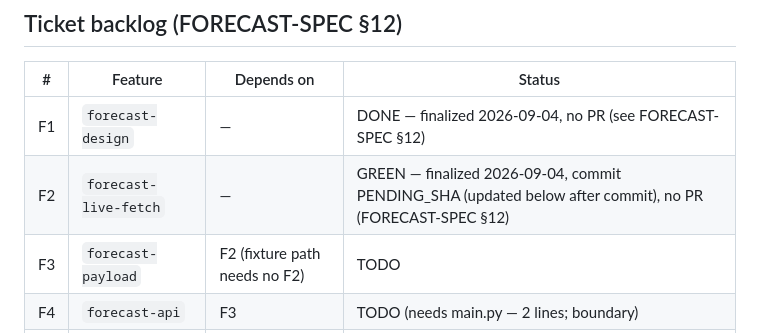
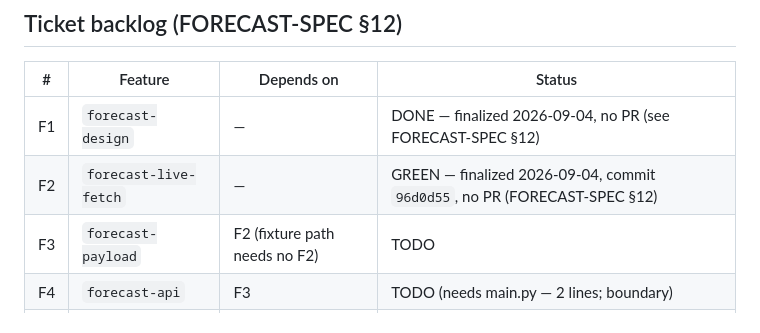
Before and after one commit to sgupta604/bhar, a Markdown page: .claude/pipeline/STATUS.md, the part around the change. Rendered like a GitHub page.

Commit message:
docs(pipeline): record F2 commit SHA in STATUS.md
Co-Authored-By: Claude Opus 5 (1M context) <noreply@anthropic.com>
Claude-Session: https://claude.ai/code/session_01GpUAoFyAze319rVX2VtvvS

```diff
--- a/.claude/pipeline/STATUS.md
+++ b/.claude/pipeline/STATUS.md
@@ -53,7 +53,7 @@ acceptance floors and the dependency graph are unchanged.
 | # | Feature | Depends on | Status |
 |---|---------|-----------|--------|
 | F1 | `forecast-design` | — | DONE — finalized 2026-09-04, no PR (see FORECAST-SPEC §12) |
-| F2 | `forecast-live-fetch` | — | GREEN — finalized 2026-09-04, commit PENDING_SHA (updated below after commit), no PR (FORECAST-SPEC §12) |
+| F2 | `forecast-live-fetch` | — | GREEN — finalized 2026-09-04, commit `96d0d55`, no PR (FORECAST-SPEC §12) |
 | F3 | `forecast-payload` | F2 (fixture path needs no F2) | TODO |
 | F4 | `forecast-api` | F3 | TODO (needs main.py — 2 lines; boundary) |
 | F5 | `forecast-page` | F1, F3 | TODO |
```
